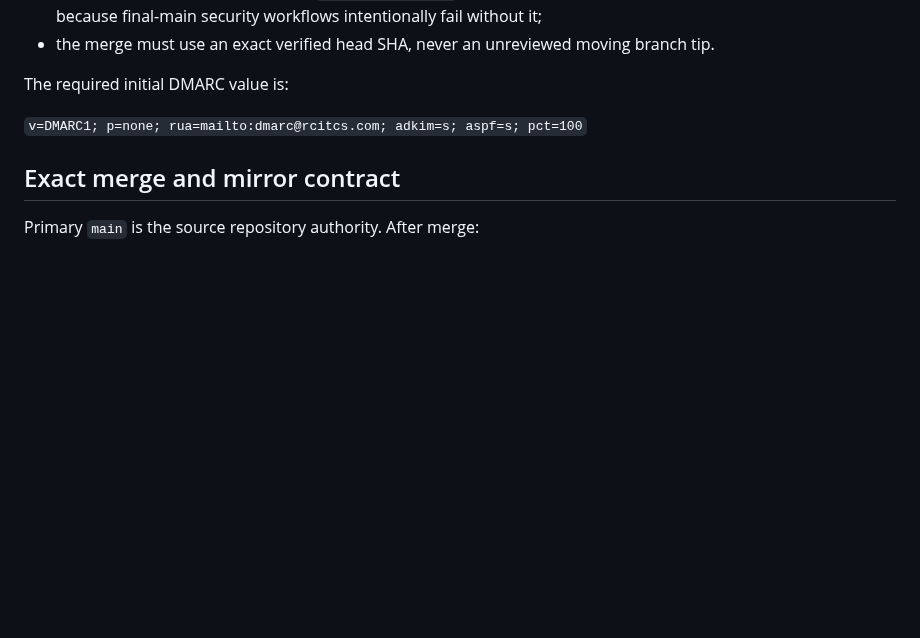
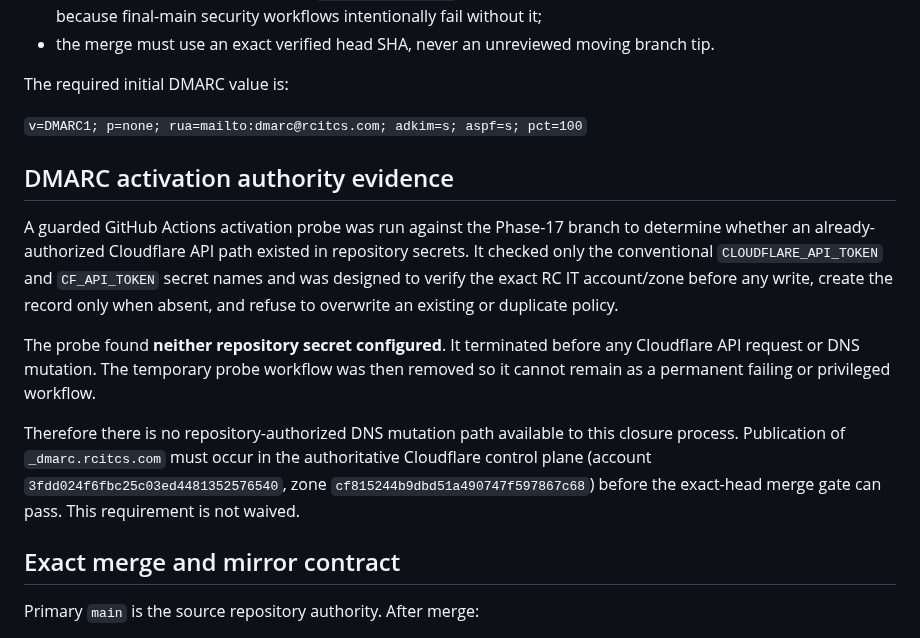
Before and after one commit to RCITCS/RC_IT_CONSULTING_SERVICES, a Markdown page: docs/PHASE_17_16_EXACT_SHA_CLOSURE.md, the part around the change. Rendered like a GitHub page; blank space fills up the shorter version.

Commit message:
docs(phase17): record DMARC automation boundary

```diff
--- a/docs/PHASE_17_16_EXACT_SHA_CLOSURE.md
+++ b/docs/PHASE_17_16_EXACT_SHA_CLOSURE.md
@@ -22,6 +22,14 @@ Before PR #85 may merge:
 The required initial DMARC value is:
 
 `v=DMARC1; p=none; rua=mailto:dmarc@rcitcs.com; adkim=s; aspf=s; pct=100`
+
+## DMARC activation authority evidence
+
+A guarded GitHub Actions activation probe was run against the Phase-17 branch to determine whether an already-authorized Cloudflare API path existed in repository secrets. It checked only the conventional `CLOUDFLARE_API_TOKEN` and `CF_API_TOKEN` secret names and was designed to verify the exact RC IT account/zone before any write, create the record only when absent, and refuse to overwrite an existing or duplicate policy.
+
+The probe found **neither repository secret configured**. It terminated before any Cloudflare API request or DNS mutation. The temporary probe workflow was then removed so it cannot remain as a permanent failing or privileged workflow.
+
+Therefore there is no repository-authorized DNS mutation path available to this closure process. Publication of `_dmarc.rcitcs.com` must occur in the authoritative Cloudflare control plane (account `3fdd024f6fbc25c03ed4481352576540`, zone `cf815244b9dbd51a490747f597867c68`) before the exact-head merge gate can pass. This requirement is not waived.
 
 ## Exact merge and mirror contract
 
```
